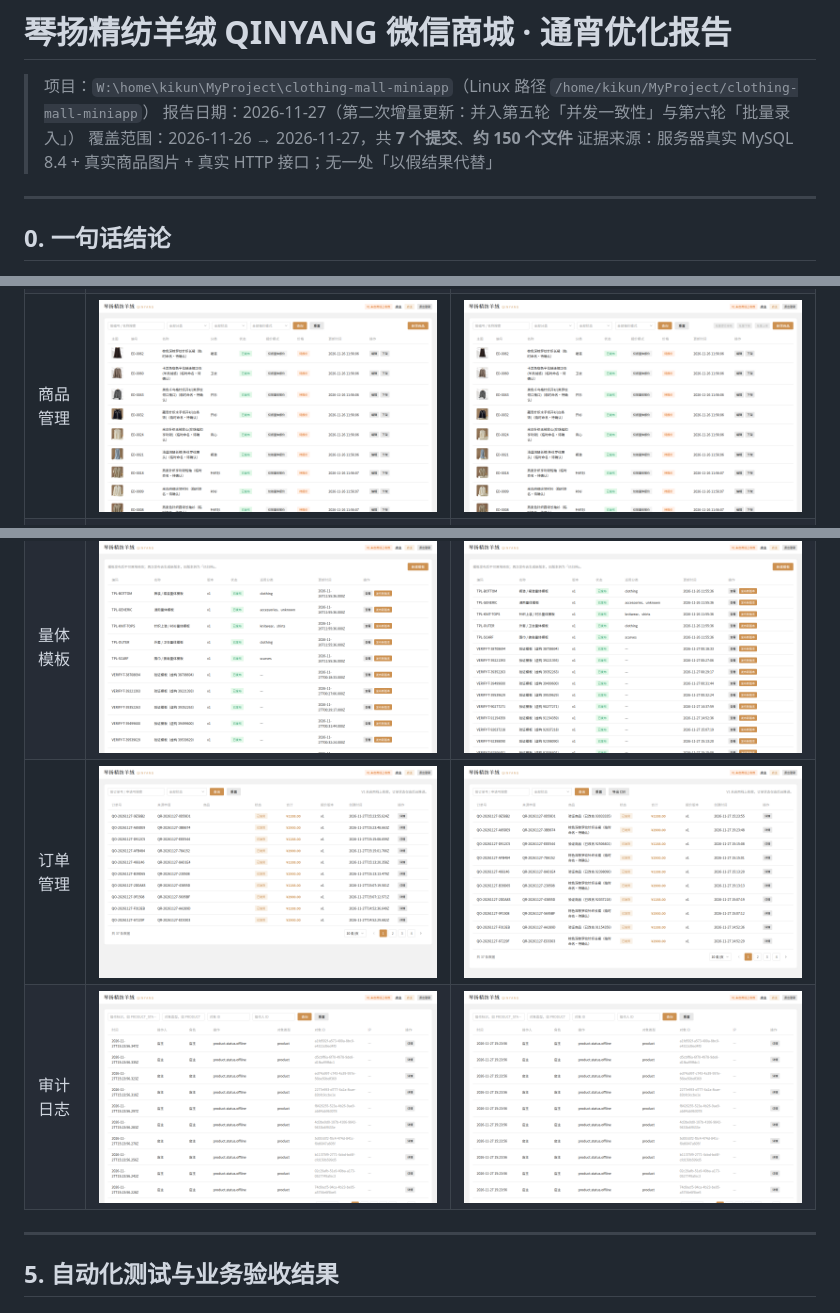
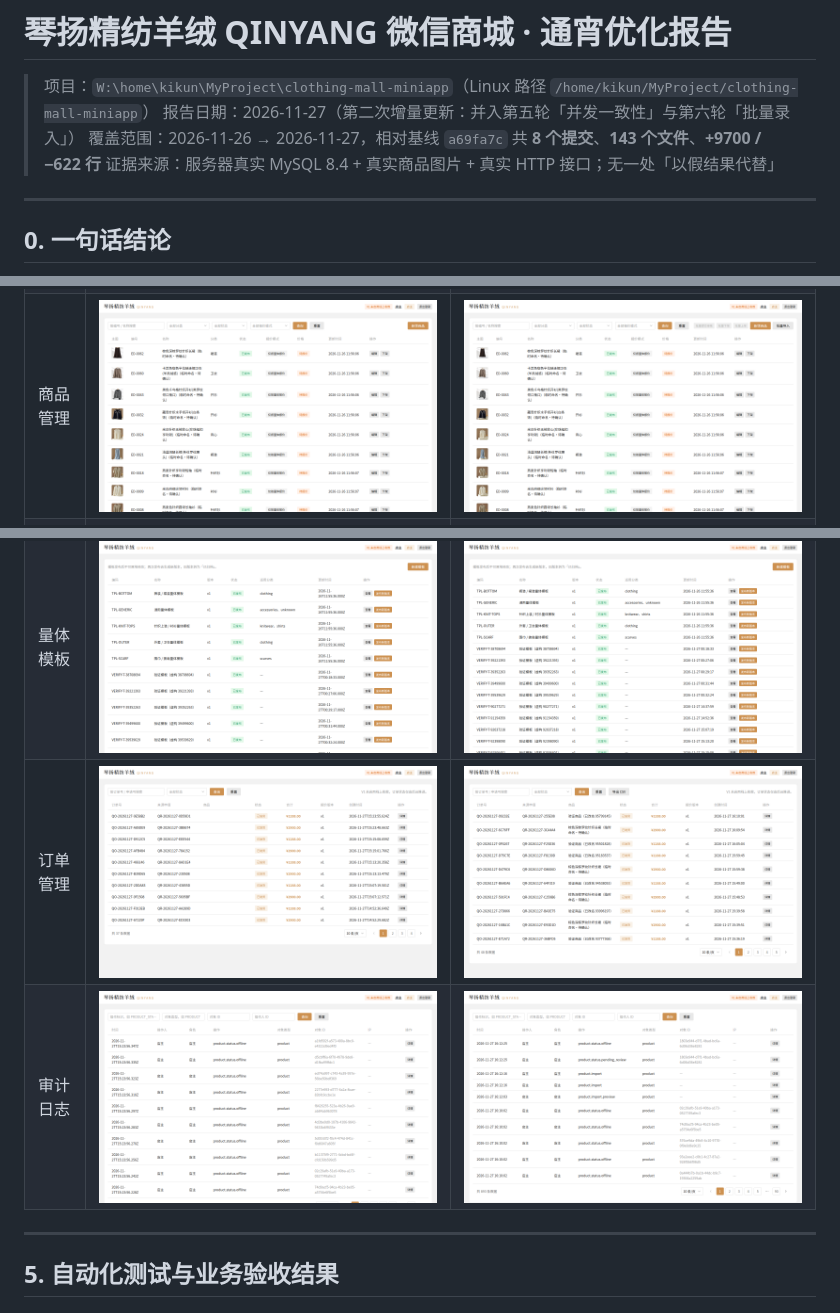
Before and after one commit to kkkkikun/qinyang-mall, a Markdown page: OVERNIGHT-OPTIMIZATION-REPORT.md, 3 parts joined by grey strips. Rendered like a GitHub page; pictures changed too: docs/screenshots/admin-after/after-audit-logs.png, docs/screenshots/admin-after/after-orders.png, docs/screenshots/admin-after/after-products.png.

```diff
--- a/OVERNIGHT-OPTIMIZATION-REPORT.md
+++ b/OVERNIGHT-OPTIMIZATION-REPORT.md
@@ -2,7 +2,7 @@
 
 > 项目：`W:\home\kikun\MyProject\clothing-mall-miniapp`（Linux 路径 `/home/kikun/MyProject/clothing-mall-miniapp`）
 > 报告日期：2026-11-27（第二次增量更新：并入第五轮「并发一致性」与第六轮「批量录入」）
-> 覆盖范围：2026-11-26 → 2026-11-27，共 **7 个提交**、**约 150 个文件**
+> 覆盖范围：2026-11-26 → 2026-11-27，相对基线 `a69fa7c` 共 **8 个提交**、**143 个文件**、**+9700 / −622 行**
 > 证据来源：服务器真实 MySQL 8.4 + 真实商品图片 + 真实 HTTP 接口；无一处「以假结果代替」
 
 ---
```
Also changed, not shown: other parts of OVERNIGHT-OPTIMIZATION-REPORT.md (+13 -1 lines), docs/screenshots/admin-after/after-dashboard.png, docs/screenshots/admin-after/after-product-import.png (added), docs/screenshots/admin-after/after-requests.png, 3 other files.
